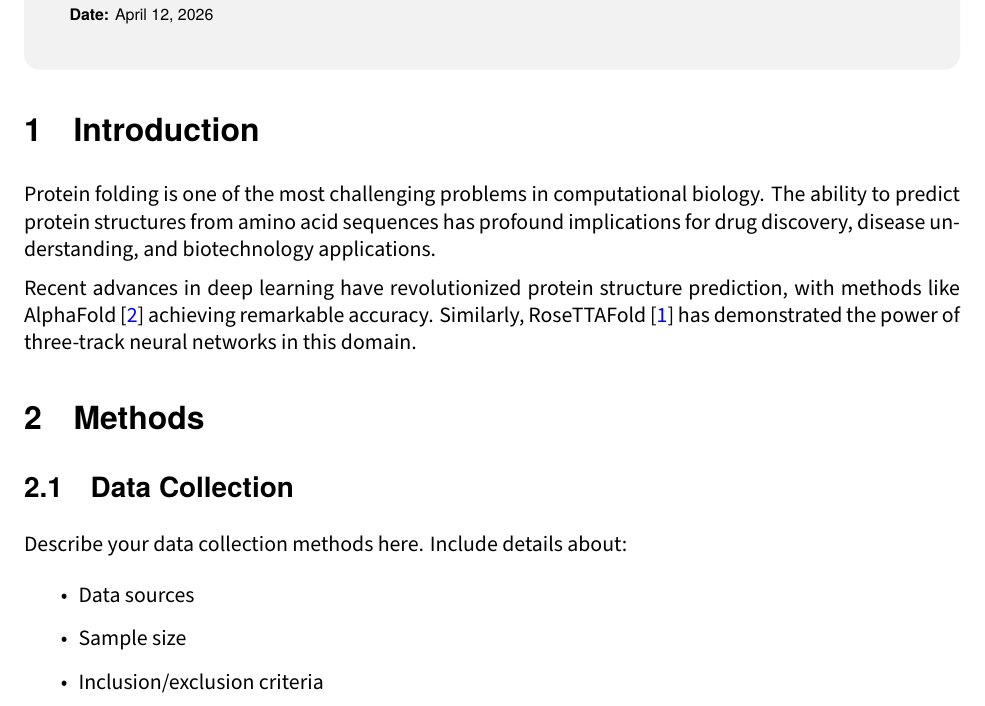
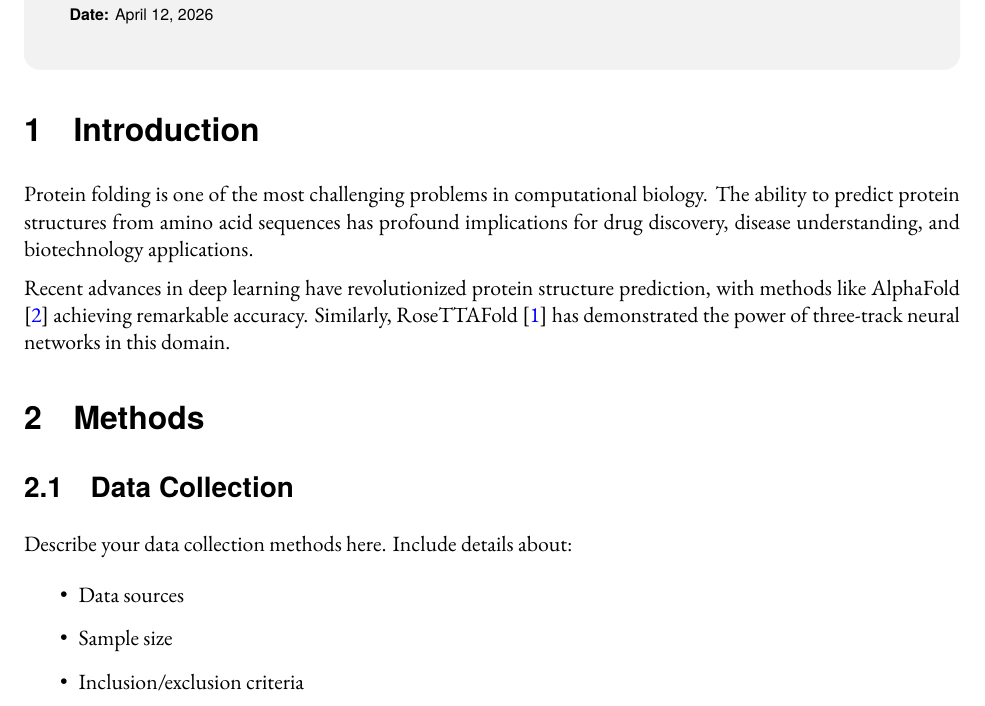
Before and after one commit to vivekJax/KumarLab-LatexTemplate-light, a LaTeX document (jax_main.tex, which reads jacksonlab.sty): part of page 1 of 4, cut so that both start at the same text. Compiled offline with XeLaTeX.

Commit message:
Make garamond the default font; sourcesans selectable alternative
- jacksonlab.sty: set garamond as package default (no option required),
  switch DeclareOption to renewcommand pattern
- jax_main.tex / jax_simple.tex: load [garamond] by default
- README: update Quick Start to list garamond first as default

Co-Authored-By: Claude Opus 4.6 (1M context) <noreply@anthropic.com>

```diff
--- a/jacksonlab.sty
+++ b/jacksonlab.sty
@@ -7,8 +7,9 @@
 \ProvidesPackage{jacksonlab}[2025/04/12 Jackson Laboratory Paper Style — Light]
 
 % Package options
-\DeclareOption{sourcesans}{\newcommand{\bodyfontchoice}{sourcesans}}
-\DeclareOption{garamond}{\newcommand{\bodyfontchoice}{garamond}}
+\newcommand{\bodyfontchoice}{garamond}% default
+\DeclareOption{garamond}{\renewcommand{\bodyfontchoice}{garamond}}
+\DeclareOption{sourcesans}{\renewcommand{\bodyfontchoice}{sourcesans}}
 \DeclareOption{twocolumn}{\PassOptionsToClass{twocolumn}{article}}
 \DeclareOption{onecolumn}{\PassOptionsToClass{onecolumn}{article}}
 \DeclareOption{10pt}{\PassOptionsToClass{10pt}{article}}
--- a/jax_main.tex
+++ b/jax_main.tex
@@ -26,7 +26,7 @@
 
 % Load Jackson Lab formatting package
 % Options: sourcesans (modern) or garamond (traditional)
-\usepackage[sourcesans]{jacksonlab}
+\usepackage[garamond]{jacksonlab}
 
 % =============================================================================
 % BEGIN DOCUMENT
```
Also changed, not shown: jax_simple.tex (+1 -1 lines), README.md.
